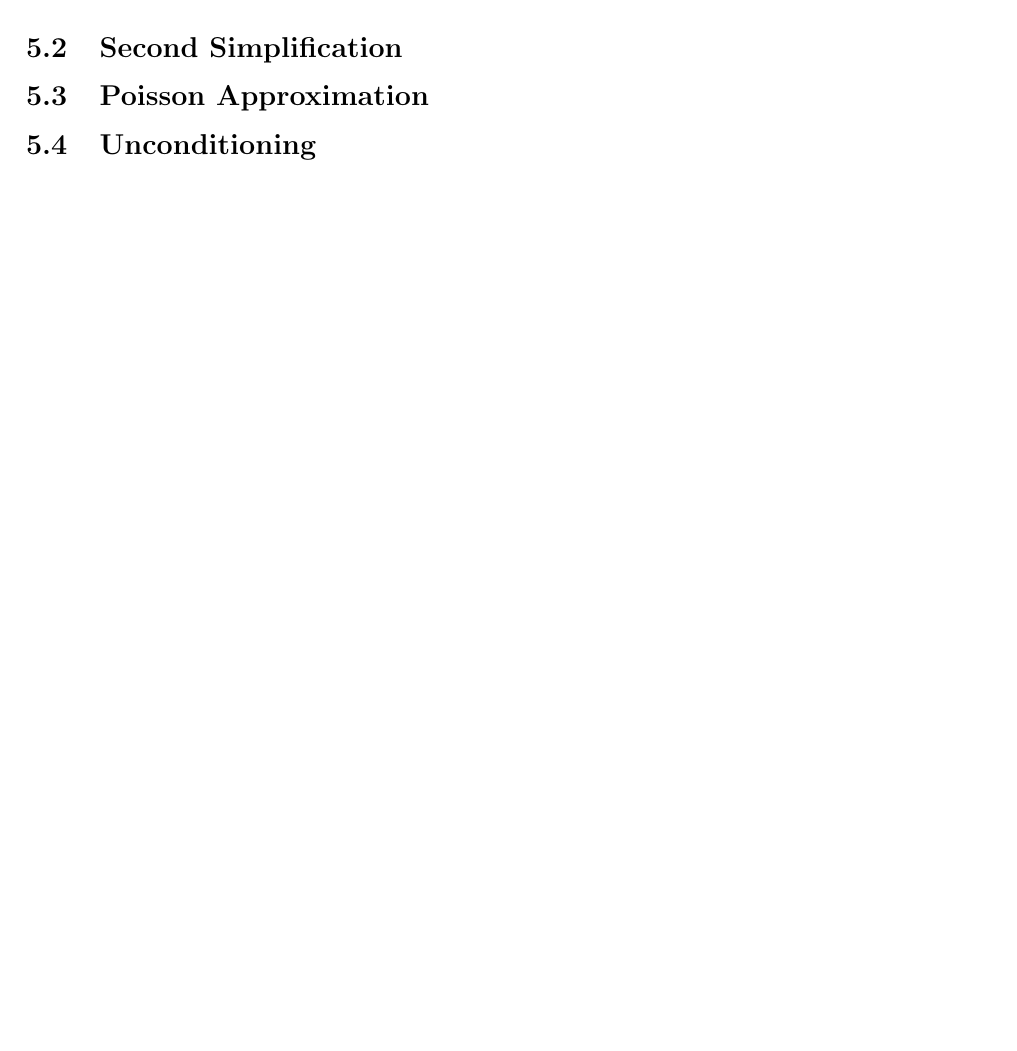
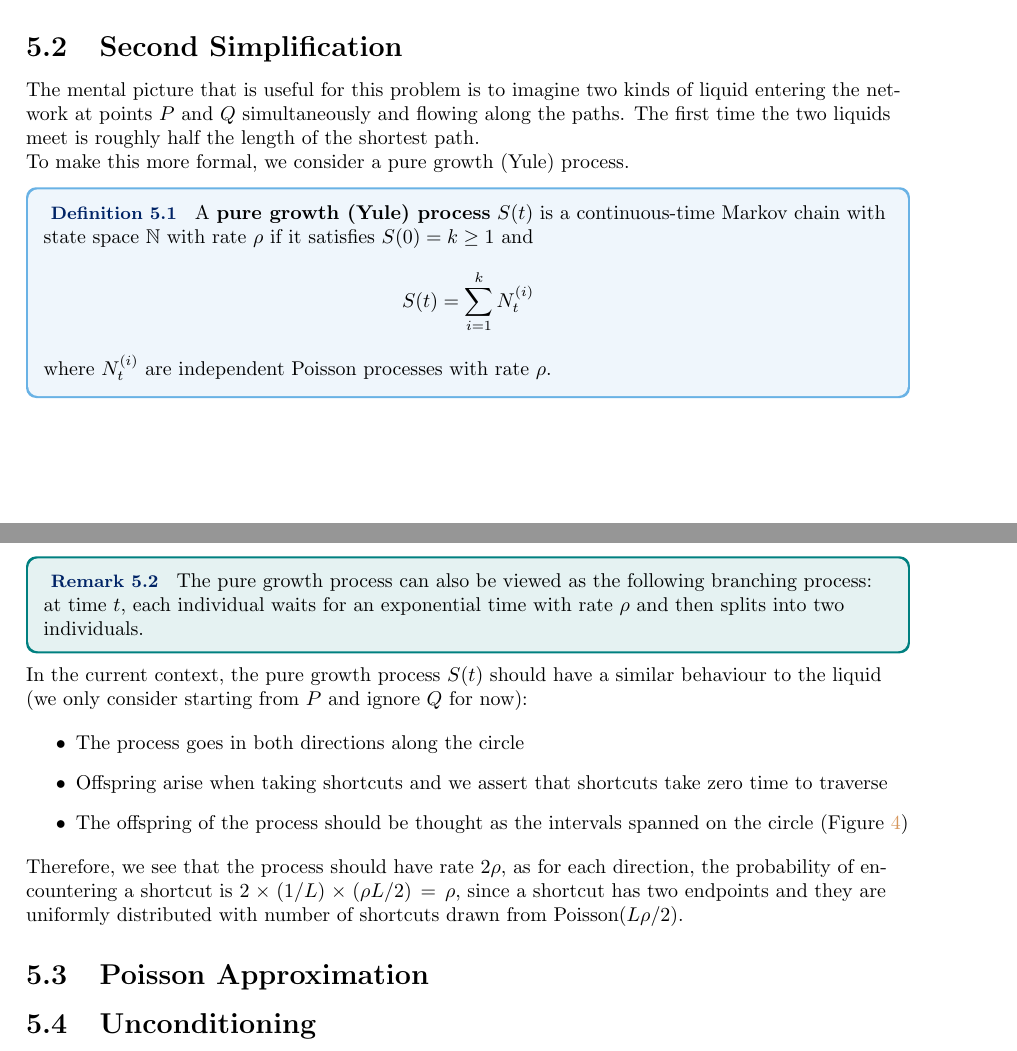
Before and after one commit to isomorphicdude/Oxford-Probability-and-Statistics-for-Network-Analysis, a LaTeX document (main.tex, which reads main/week5.tex): part of page 20 of 21 before the commit and two parts of pages 20 and 21 of 22 after it, the two joined at a grey line, cut so that both start at the same text, the shorter picture padded with empty space. Compiled offline with pdfLaTeX.

Commit message:
add new content

```diff
--- a/main/week5.tex
+++ b/main/week5.tex
@@ -203,6 +205,32 @@ We consider the continuous circle model from \citep{Newman_2000}: let $C$ be a c
 For two randomly chosen points $P$ and $Q$ on the circle, we are interested in the distribution of the length of the shortest path $\mathcal{D}$ between them.
 
 \subsection{Second Simplification}
+The mental picture that is useful for this problem is to imagine two kinds of liquid entering the network at points $P$ and $Q$ simultaneously and flowing along the paths. The first time the two liquids meet is roughly half the length of the shortest path.
+
+To make this more formal, we consider a pure growth (Yule) process.
+
+\begin{definition}
+    A \textbf{pure growth (Yule) process} $S(t)$ is a continuous-time Markov chain with state space $\mathbb{N}$ with rate $\rho$ if it satisfies $S(0) = k \geq 1$ and
+    \begin{equation*}
+        S(t) = \sum_{i=1}^k N_t^{(i)}
+    \end{equation*}
+    where $N_t^{(i)}$ are independent Poisson processes with rate $\rho$.
+\end{definition}
+
+\begin{remark}
+    The pure growth process can also be viewed as the following branching process: at time $t$, each individual waits for an exponential time with rate $\rho$ and then splits into two individuals.
+\end{remark}
+
+In the current context, the pure growth process $S(t)$ should have a similar behaviour to the liquid (we only consider starting from $P$ and ignore $Q$ for now):
+
+\begin{itemize}
+    \item The process goes in both directions along the circle
+    \item Offspring arise when taking shortcuts and we assert that shortcuts take zero time to traverse
+    \item The offspring of the process should be thought as the intervals spanned on the circle (\Cref{fig:newman1999})
+\end{itemize}
+
+Therefore, we see that the process should have rate $2\rho$, as for each direction, the probability of encountering a shortcut is $2 \times (1/L) \times (\rho L/2) = \rho$, since a shortcut has two endpoints and they are uniformly distributed with number of shortcuts drawn from $\mathrm{Poisson}(L\rho/2)$.
+
 
 
 \subsection{Poisson Approximation}
```
Also changed, not shown: main/bibliography4.bib (+1 -1 lines), main/week5.tex (2 more changed lines).
